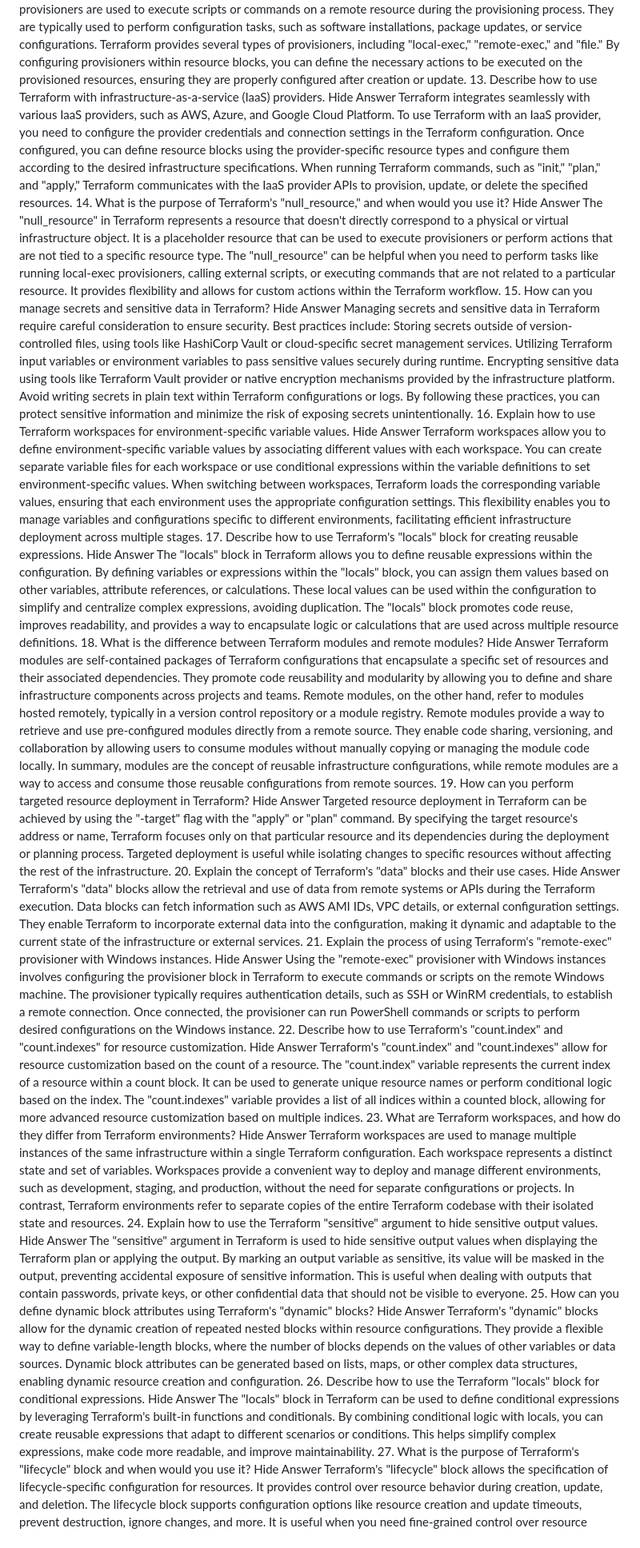
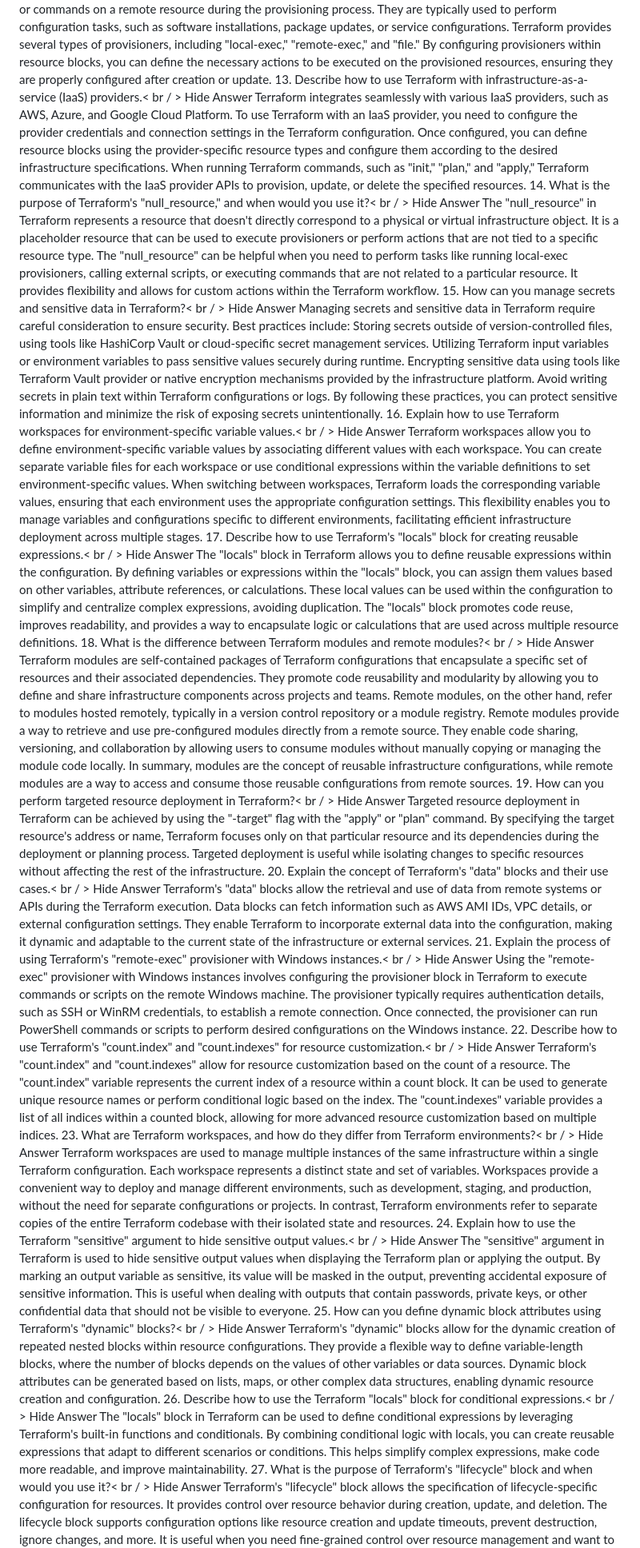
Before and after one commit to gunjankhanal/Terraform, a Markdown page: README.md, the part around one of its changes. Shown at 80% size. Drawn GitHub-style.

```diff
--- a/README.md
+++ b/README.md
@@ -258,17 +258,17 @@ Hide Answer
 Terraform provisioners are used to execute scripts or commands on a remote resource during the provisioning process. They are typically used to perform configuration tasks, such as software installations, package updates, or service configurations.
 Terraform provides several types of provisioners, including "local-exec," "remote-exec," and "file." By configuring provisioners within resource blocks, you can define the necessary actions to be executed on the provisioned resources, ensuring they are properly configured after creation or update.
 13.
-Describe how to use Terraform with infrastructure-as-a-service (IaaS) providers.
+Describe how to use Terraform with infrastructure-as-a-service (IaaS) providers.< br / >
 Hide Answer
 Terraform integrates seamlessly with various IaaS providers, such as AWS, Azure, and Google Cloud Platform. To use Terraform with an IaaS provider, you need to configure the provider credentials and connection settings in the Terraform configuration.
 Once configured, you can define resource blocks using the provider-specific resource types and configure them according to the desired infrastructure specifications. When running Terraform commands, such as "init," "plan," and "apply," Terraform communicates with the IaaS provider APIs to provision, update, or delete the specified resources.
 14.
-What is the purpose of Terraform's "null_resource," and when would you use it?
+What is the purpose of Terraform's "null_resource," and when would you use it?< br / >
 Hide Answer
 The "null_resource" in Terraform represents a resource that doesn't directly correspond to a physical or virtual infrastructure object. It is a placeholder resource that can be used to execute provisioners or perform actions that are not tied to a specific resource type.
 The "null_resource" can be helpful when you need to perform tasks like running local-exec provisioners, calling external scripts, or executing commands that are not related to a particular resource. It provides flexibility and allows for custom actions within the Terraform workflow.
 15.
-How can you manage secrets and sensitive data in Terraform?
+How can you manage secrets and sensitive data in Terraform?< br / >
 Hide Answer
 Managing secrets and sensitive data in Terraform require careful consideration to ensure security. Best practices include:
 Storing secrets outside of version-controlled files, using tools like HashiCorp Vault or cloud-specific secret management services.
@@ -277,61 +277,61 @@ Encrypting sensitive data using tools like Terraform Vault provider or native en
 Avoid writing secrets in plain text within Terraform configurations or logs.
 By following these practices, you can protect sensitive information and minimize the risk of exposing secrets unintentionally.
 16.
-Explain how to use Terraform workspaces for environment-specific variable values.
+Explain how to use Terraform workspaces for environment-specific variable values.< br / >
 Hide Answer
 Terraform workspaces allow you to define environment-specific variable values by associating different values with each workspace. You can create separate variable files for each workspace or use conditional expressions within the variable definitions to set environment-specific values.
 When switching between workspaces, Terraform loads the corresponding variable values, ensuring that each environment uses the appropriate configuration settings. This flexibility enables you to manage variables and configurations specific to different environments, facilitating efficient infrastructure deployment across multiple stages.
 17.
-Describe how to use Terraform's "locals" block for creating reusable expressions.
+Describe how to use Terraform's "locals" block for creating reusable expressions.< br / >
 Hide Answer
 The "locals" block in Terraform allows you to define reusable expressions within the configuration. By defining variables or expressions within the "locals" block, you can assign them values based on other variables, attribute references, or calculations.
 These local values can be used within the configuration to simplify and centralize complex expressions, avoiding duplication. The "locals" block promotes code reuse, improves readability, and provides a way to encapsulate logic or calculations that are used across multiple resource definitions.
 18.
-What is the difference between Terraform modules and remote modules?
+What is the difference between Terraform modules and remote modules?< br / >
 Hide Answer
 Terraform modules are self-contained packages of Terraform configurations that encapsulate a specific set of resources and their associated dependencies. They promote code reusability and modularity by allowing you to define and share infrastructure components across projects and teams.
 Remote modules, on the other hand, refer to modules hosted remotely, typically in a version control repository or a module registry. Remote modules provide a way to retrieve and use pre-configured modules directly from a remote source. They enable code sharing, versioning, and collaboration by allowing users to consume modules without manually copying or managing the module code locally.
 In summary, modules are the concept of reusable infrastructure configurations, while remote modules are a way to access and consume those reusable configurations from remote sources.
 19.
-How can you perform targeted resource deployment in Terraform?
+How can you perform targeted resource deployment in Terraform?< br / >
 Hide Answer
 Targeted resource deployment in Terraform can be achieved by using the "-target" flag with the "apply" or "plan" command. By specifying the target resource's address or name, Terraform focuses only on that particular resource and its dependencies during the deployment or planning process.
 Targeted deployment is useful while isolating changes to specific resources without affecting the rest of the infrastructure.
 20.
-Explain the concept of Terraform's "data" blocks and their use cases.
+Explain the concept of Terraform's "data" blocks and their use cases.< br / >
 Hide Answer
 Terraform's "data" blocks allow the retrieval and use of data from remote systems or APIs during the Terraform execution. Data blocks can fetch information such as AWS AMI IDs, VPC details, or external configuration settings. They enable Terraform to incorporate external data into the configuration, making it dynamic and adaptable to the current state of the infrastructure or external services.
 21.
-Explain the process of using Terraform's "remote-exec" provisioner with Windows instances.
+Explain the process of using Terraform's "remote-exec" provisioner with Windows instances.< br / >
 Hide Answer
 Using the "remote-exec" provisioner with Windows instances involves configuring the provisioner block in Terraform to execute commands or scripts on the remote Windows machine.
 The provisioner typically requires authentication details, such as SSH or WinRM credentials, to establish a remote connection. Once connected, the provisioner can run PowerShell commands or scripts to perform desired configurations on the Windows instance.
 22.
-Describe how to use Terraform's "count.index" and "count.indexes" for resource customization.
+Describe how to use Terraform's "count.index" and "count.indexes" for resource customization.< br / >
 Hide Answer
 Terraform's "count.index" and "count.indexes" allow for resource customization based on the count of a resource. The "count.index" variable represents the current index of a resource within a count block.
 It can be used to generate unique resource names or perform conditional logic based on the index. The "count.indexes" variable provides a list of all indices within a counted block, allowing for more advanced resource customization based on multiple indices.
 23.
-What are Terraform workspaces, and how do they differ from Terraform environments?
+What are Terraform workspaces, and how do they differ from Terraform environments?< br / >
 Hide Answer
 Terraform workspaces are used to manage multiple instances of the same infrastructure within a single Terraform configuration. Each workspace represents a distinct state and set of variables. Workspaces provide a convenient way to deploy and manage different environments, such as development, staging, and production, without the need for separate configurations or projects.
 In contrast, Terraform environments refer to separate copies of the entire Terraform codebase with their isolated state and resources.
 24.
-Explain how to use the Terraform "sensitive" argument to hide sensitive output values.
+Explain how to use the Terraform "sensitive" argument to hide sensitive output values.< br / >
 Hide Answer
 The "sensitive" argument in Terraform is used to hide sensitive output values when displaying the Terraform plan or applying the output. By marking an output variable as sensitive, its value will be masked in the output, preventing accidental exposure of sensitive information. This is useful when dealing with outputs that contain passwords, private keys, or other confidential data that should not be visible to everyone.
 25.
-How can you define dynamic block attributes using Terraform's "dynamic" blocks?
+How can you define dynamic block attributes using Terraform's "dynamic" blocks?< br / >
 Hide Answer
 Terraform's "dynamic" blocks allow for the dynamic creation of repeated nested blocks within resource configurations. They provide a flexible way to define variable-length blocks, where the number of blocks depends on the values of other variables or data sources.
 Dynamic block attributes can be generated based on lists, maps, or other complex data structures, enabling dynamic resource creation and configuration.
 26.
-Describe how to use the Terraform "locals" block for conditional expressions.
+Describe how to use the Terraform "locals" block for conditional expressions.< br / >
 Hide Answer
 The "locals" block in Terraform can be used to define conditional expressions by leveraging Terraform's built-in functions and conditionals. By combining conditional logic with locals, you can create reusable expressions that adapt to different scenarios or conditions.
 This helps simplify complex expressions, make code more readable, and improve maintainability.
 27.
-What is the purpose of Terraform's "lifecycle" block and when would you use it?
+What is the purpose of Terraform's "lifecycle" block and when would you use it?< br / >
 Hide Answer
 Terraform's "lifecycle" block allows the specification of lifecycle-specific configuration for resources. It provides control over resource behavior during creation, update, and deletion. The lifecycle block supports configuration options like resource creation and update timeouts, prevent destruction, ignore changes, and more.
 It is useful when you need fine-grained control over resource management and want to define specific behavior for certain resources.
```
Also changed, not shown: other parts of README.md (+82 -82 lines).
